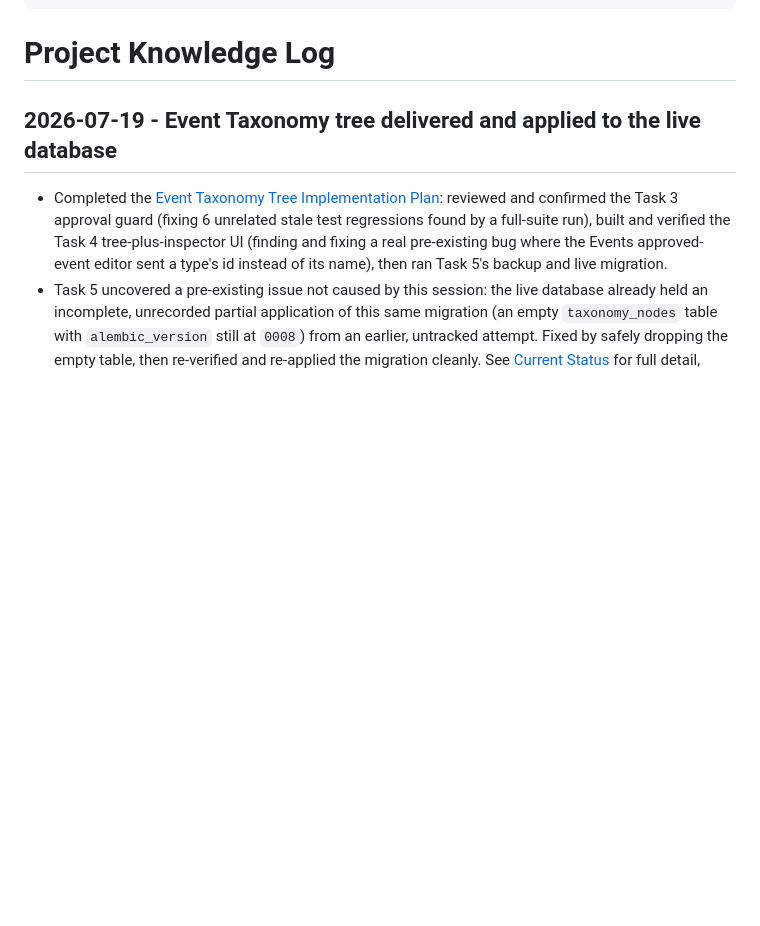
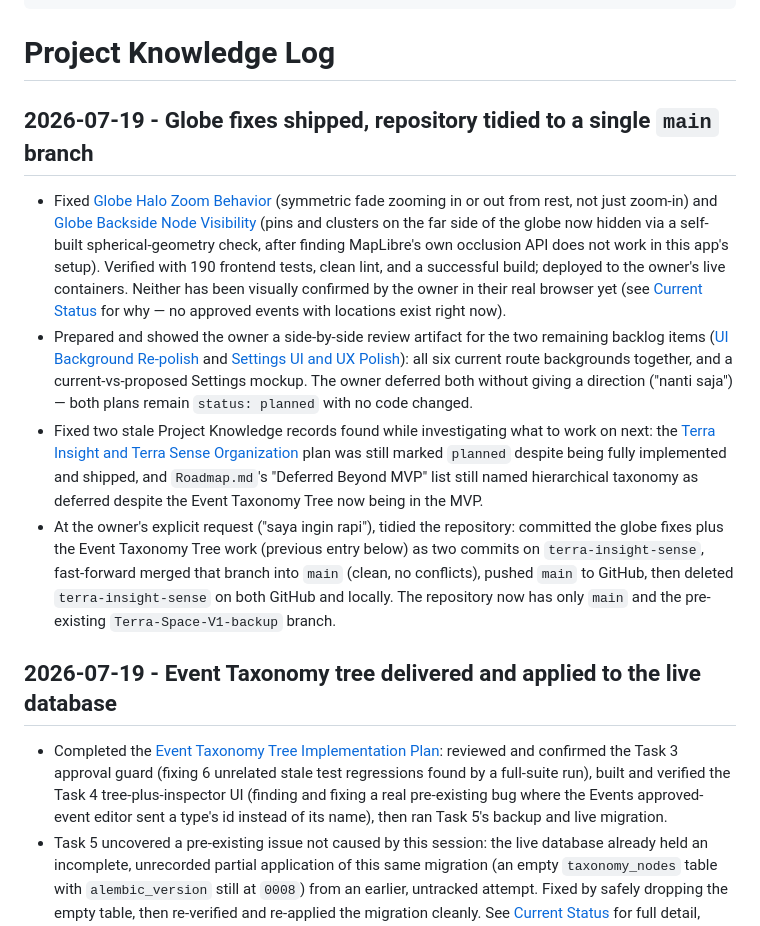
Before and after one commit to halmarpolanunu/terra_space, a Markdown page: project-knowledge/Project-Knowledge-Log.md, the part around the change. Drawn GitHub-style; blank space fills up the shorter version.

```diff
--- a/project-knowledge/Project-Knowledge-Log.md
+++ b/project-knowledge/Project-Knowledge-Log.md
@@ -7,6 +7,32 @@ status: active
 ---
 
 # Project Knowledge Log
+
+## 2026-07-19 - Globe fixes shipped, repository tidied to a single `main` branch
+
+- Fixed [Globe Halo Zoom Behavior](plans/2026-07-17-globe-halo-zoom-behavior.md) (symmetric fade
+  zooming in or out from rest, not just zoom-in) and
+  [Globe Backside Node Visibility](plans/2026-07-17-globe-backside-node-visibility.md) (pins and
+  clusters on the far side of the globe now hidden via a self-built spherical-geometry check, after
+  finding MapLibre's own occlusion API does not work in this app's setup). Verified with 190
+  frontend tests, clean lint, and a successful build; deployed to the owner's live containers.
+  Neither has been visually confirmed by the owner in their real browser yet (see
+  [Current Status](Current-Status.md) for why — no approved events with locations exist right now).
+- Prepared and showed the owner a side-by-side review artifact for the two remaining backlog items
+  ([UI Background Re-polish](plans/2026-07-17-ui-background-repolish.md) and
+  [Settings UI and UX Polish](plans/2026-07-17-settings-ui-ux-polish.md)): all six current route
+  backgrounds together, and a current-vs-proposed Settings mockup. The owner deferred both without
+  giving a direction ("nanti saja") — both plans remain `status: planned` with no code changed.
+- Fixed two stale Project Knowledge records found while investigating what to work on next: the
+  [Terra Insight and Terra Sense Organization](plans/2026-07-18-terra-insight-terra-sense-organization.md)
+  plan was still marked `planned` despite being fully implemented and shipped, and `Roadmap.md`'s
+  "Deferred Beyond MVP" list still named hierarchical taxonomy as deferred despite the Event
+  Taxonomy Tree now being in the MVP.
+- At the owner's explicit request ("saya ingin rapi"), tidied the repository: committed the globe
+  fixes plus the Event Taxonomy Tree work (previous entry below) as two commits on
+  `terra-insight-sense`, fast-forward merged that branch into `main` (clean, no conflicts), pushed
+  `main` to GitHub, then deleted `terra-insight-sense` on both GitHub and locally. The repository
+  now has only `main` and the pre-existing `Terra-Space-V1-backup` branch.
 
 ## 2026-07-19 - Event Taxonomy tree delivered and applied to the live database
 
```
Also changed, not shown: project-knowledge/Current-Status.md (+55 -23 lines), project-knowledge/plans/2026-07-19-event-taxonomy-tree.md (+10 -15 lines).
